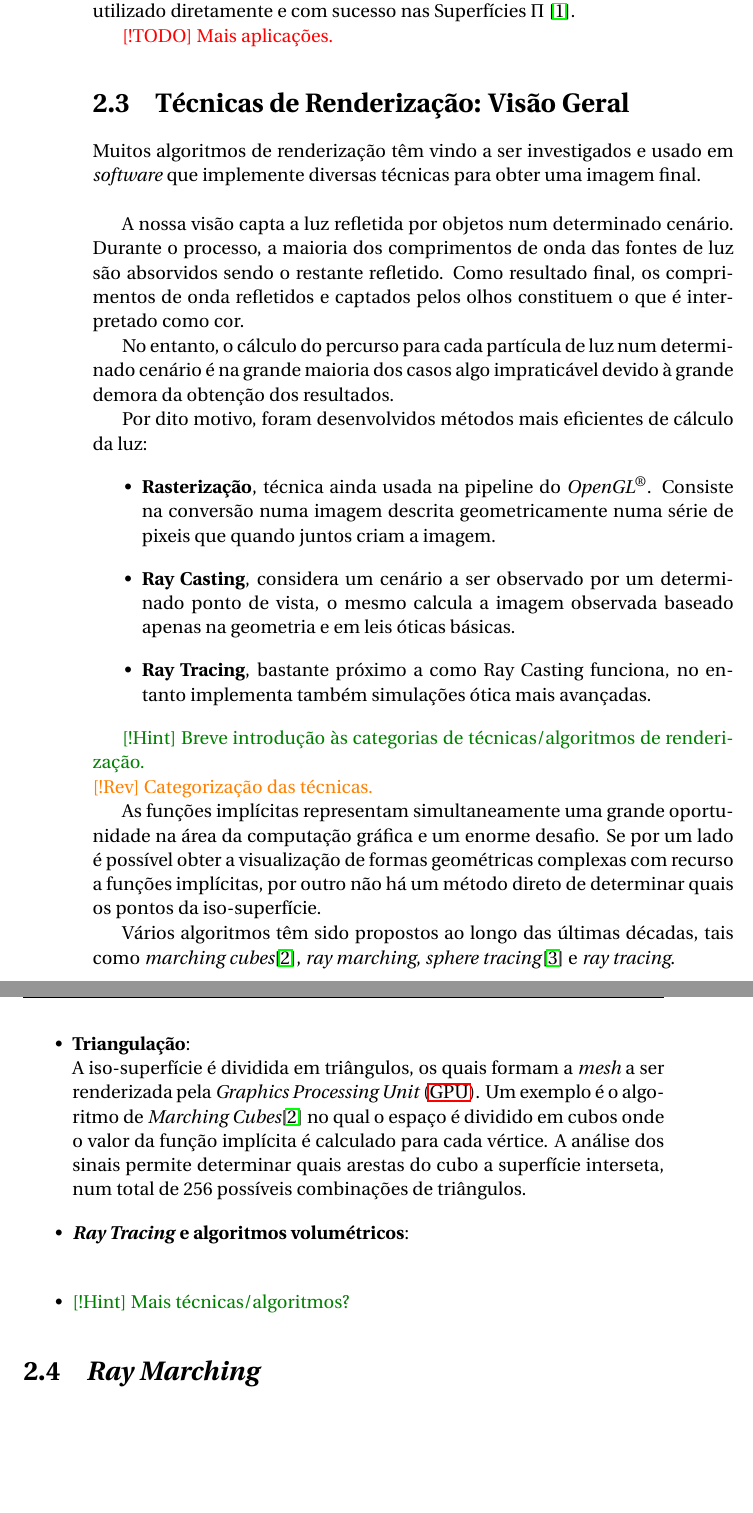
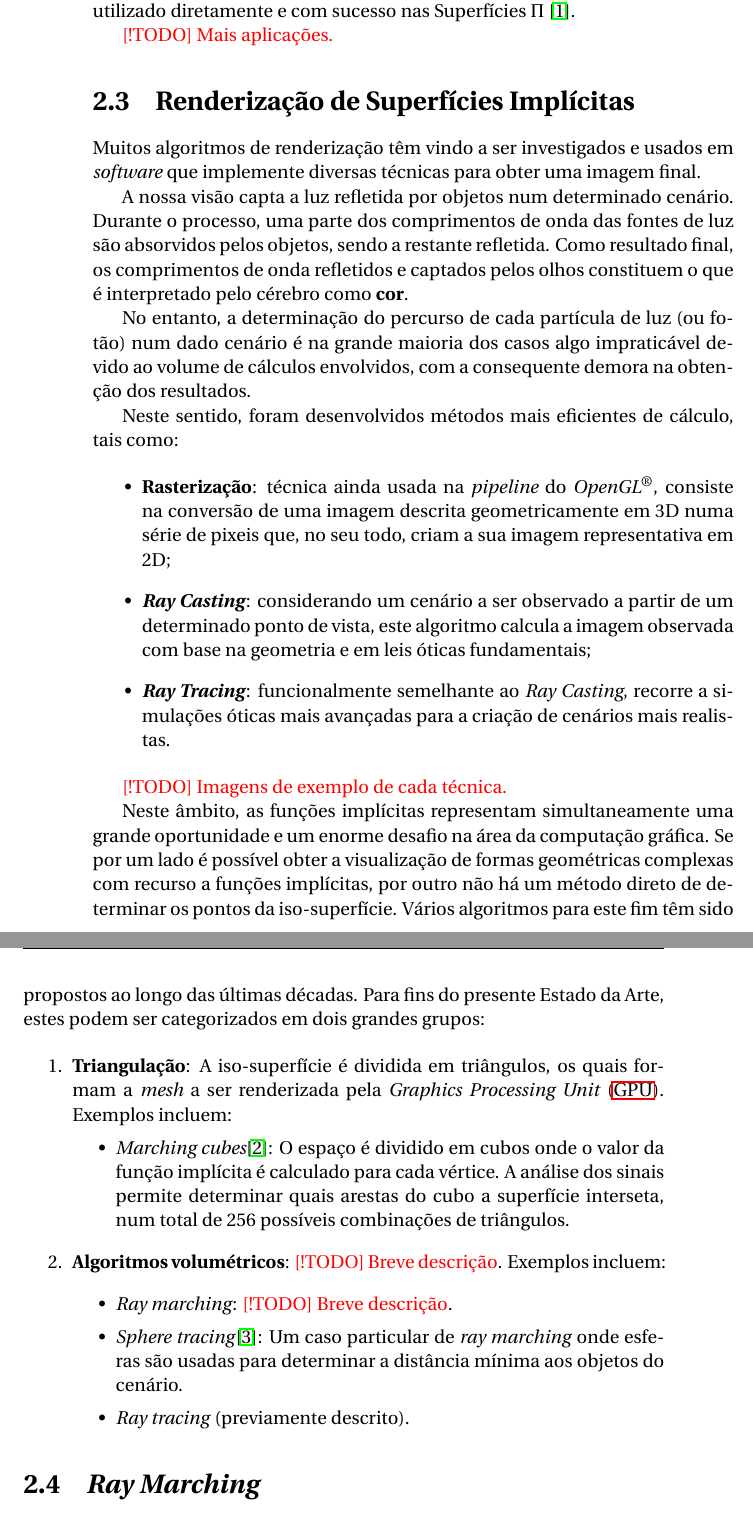
Before and after one commit to AshKetshup/CalcGL, a LaTeX book (doc/relatorio.tex, which reads doc/arte.tex): two parts of pages 17 and 18 of 35, joined at a grey line, cut so that both start at the same text, the shorter picture padded with empty space. Compiled offline with pdfLaTeX.

Commit message:
Improves phrasing

```diff
--- a/doc/arte.tex
+++ b/doc/arte.tex
@@ -74,45 +74,42 @@ Por seu turno, em $\mathbb{R}^3$, a \textbf{iso-superfície} de uma função imp
 %\label{ssec::arte:implicitas:desafios}
 
 
-\section{Técnicas de Renderização: Visão Geral}
+\section{Renderização de Superfícies Implícitas}
 \label{sec::arte:render}
 
-Muitos algoritmos de renderização têm vindo a ser investigados e usado em \textit{software} que implemente diversas técnicas para obter uma imagem final.\\
+Muitos algoritmos de renderização têm vindo a ser investigados e usados em \textit{software} que implemente diversas técnicas para obter uma imagem final.
 
+A nossa visão capta a luz refletida por objetos num determinado cenário. Durante o processo, uma parte dos comprimentos de onda das fontes de luz são absorvidos pelos objetos, sendo a restante refletida. Como resultado final, os comprimentos de onda refletidos e captados pelos olhos constituem o que é interpretado pelo cérebro como \textbf{cor}.
 
-A nossa visão capta a luz refletida por objetos num determinado cenário. Durante o processo, a maioria dos comprimentos de onda das fontes de luz são absorvidos sendo o restante refletido. Como resultado final, os comprimentos de onda refletidos e captados pelos olhos constituem o que é interpretado como cor.
+No entanto, a determinação do percurso de cada partícula de luz (ou fotão) num dado cenário é na grande maioria dos casos algo impraticável devido ao volume de cálculos envolvidos, com a consequente demora na obtenção dos resultados.
 
-No entanto, o cálculo do percurso para cada partícula de luz num determinado cenário é na grande maioria dos casos algo impraticável devido à grande demora da obtenção dos resultados.
+Neste sentido, foram desenvolvidos métodos mais eficientes de cálculo, tais como:
 
-Por dito motivo, foram desenvolvidos métodos mais eficientes de cálculo da luz:
 \begin{itemize}
-    \item \textbf{Rasterização}, técnica ainda usada na pipeline do \opengl. Consiste na conversão numa imagem descrita geometricamente numa série de pixeis que quando juntos criam a imagem.
+    \item \textbf{Rasterização}: técnica ainda usada na \textit{pipeline} do \opengl, consiste na conversão de uma imagem descrita geometricamente em 3D numa série de pixeis que, no seu todo, criam a sua imagem representativa em 2D;
 
-    \item \textbf{Ray Casting}, considera um cenário a ser observado por um determinado ponto de vista, o mesmo calcula a imagem observada baseado apenas na geometria e em leis óticas básicas.
+    \item \textbf{\itshape Ray Casting}: considerando um cenário a ser observado a partir de um determinado ponto de vista, este algoritmo calcula a imagem observada com base na geometria e em leis óticas fundamentais;
 
-    \item \textbf{Ray Tracing}, bastante próximo a como Ray Casting funciona, no entanto implementa também simulações ótica mais avançadas.
+    \item \textbf{\itshape Ray Tracing}: funcionalmente semelhante ao \textit{Ray Casting}, recorre a simulações óticas mais avançadas para a criação de cenários mais realistas.
 \end{itemize}
 
-\hint{Breve introdução às categorias de técnicas/algoritmos de renderização.}\\
-\revision{Categorização das técnicas.}
+\todo{Imagens de exemplo de cada técnica.}
 
+Neste âmbito, as funções implícitas representam simultaneamente uma grande oportunidade e um enorme desafio na área da computação gráfica. Se por um lado é possível obter a visualização de formas geométricas complexas com recurso a funções implícitas, por outro não há um método direto de determinar os pontos da iso-superfície. Vários algoritmos para este fim têm sido propostos ao longo das últimas décadas. Para fins do presente Estado da Arte, estes podem ser categorizados em dois grandes grupos:
 
-As funções implícitas representam simultaneamente uma grande oportunidade na área da computação gráfica e um enorme desafio. Se por um lado é possível obter a visualização de formas geométricas complexas com recurso a funções implícitas, por outro não há um método direto de determinar quais os pontos da iso-superfície.
+\begin{enumerate}
+	\item \textbf{Triangulação}: A iso-superfície é dividida em triângulos, os quais formam a \textit{mesh} a ser renderizada pela \ac{GPU}. Exemplos incluem:
+	\begin{itemize}[nosep]
+		\item \textit{Marching cubes}\cite{Lorensen1987}: O espaço é dividido em cubos onde o valor da função implícita é calculado para cada vértice. A análise dos sinais permite determinar quais arestas do cubo a superfície interseta, num total de 256 possíveis combinações de triângulos.
+	\end{itemize}
 
-Vários algoritmos têm sido propostos ao longo das últimas décadas, tais como \textit{marching cubes}\cite{Lorensen1987}, \textit{ray marching}, \textit{sphere tracing}\cite{Hart1996} e \textit{ray tracing}.
-
-\begin{itemize}
-	%\item \textbf{Rasterização}:\\
-	%\hint{Técnica ainda utilizada na pipeline do OpenGL na fase final.}
-
-	\item \textbf{Triangulação}:\\
-	A iso-superfície é dividida em triângulos, os quais formam a \textit{mesh} a ser renderizada pela \ac{GPU}. Um exemplo é o algoritmo de \textit{Marching Cubes}\cite{Lorensen1987} no qual o espaço é dividido em cubos onde o valor da função implícita é calculado para cada vértice. A análise dos sinais permite determinar quais arestas do cubo a superfície interseta, num total de 256 possíveis combinações de triângulos.
-
-	\item \textbf{\textit{Ray Tracing} e algoritmos volumétricos}:\\
-
-
-	\item \hint{Mais técnicas/algoritmos?}
-\end{itemize}
+	\item \textbf{Algoritmos volumétricos}: \todo{Breve descrição}. Exemplos incluem:
+	\begin{itemize}
+		\item \textit{Ray marching}: \todo{Breve descrição}.
+		\item \textit{Sphere tracing}\cite{Hart1996}: Um caso particular de \textit{ray marching} onde esferas são usadas para determinar a distância mínima aos objetos do cenário.
+		\item \textit{Ray tracing} (previamente descrito).
+	\end{itemize}
+\end{enumerate}
 
 
 \section{\emph{Ray Marching}}
```
Also changed, not shown: doc/introducao.tex (+5 -5 lines), doc/arte.tex (6 more changed lines).
